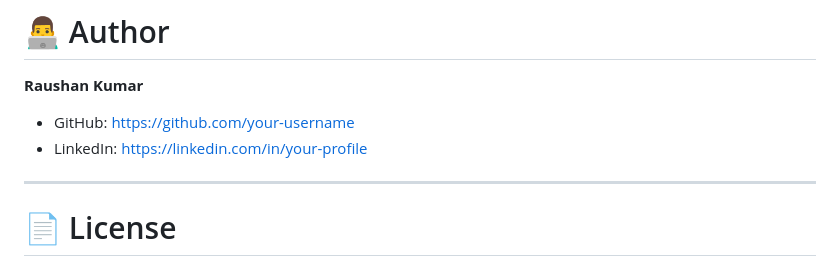
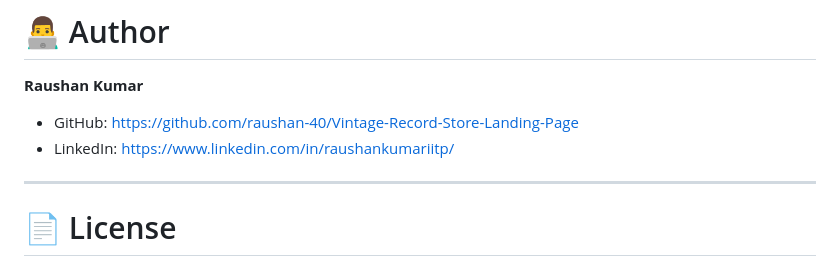
Before and after one commit to raushan-40/Vintage-Record-Store-Landing-Page, a Markdown page: README.md, the part around the change. GitHub-like rendering.

```diff
--- a/README.md
+++ b/README.md
@@ -241,8 +241,8 @@ This project helped practice:
 
 **Raushan Kumar**
 
-- GitHub: https://github.com/your-username
-- LinkedIn: https://linkedin.com/in/your-profile
+- GitHub: https://github.com/raushan-40/Vintage-Record-Store-Landing-Page
+- LinkedIn: https://www.linkedin.com/in/raushankumariitp/
 
 ---
 
```
